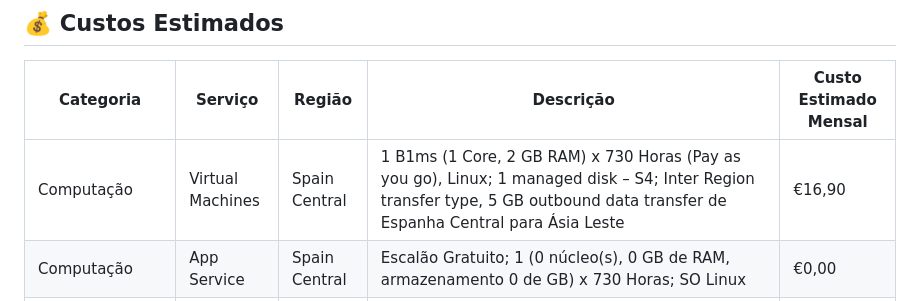
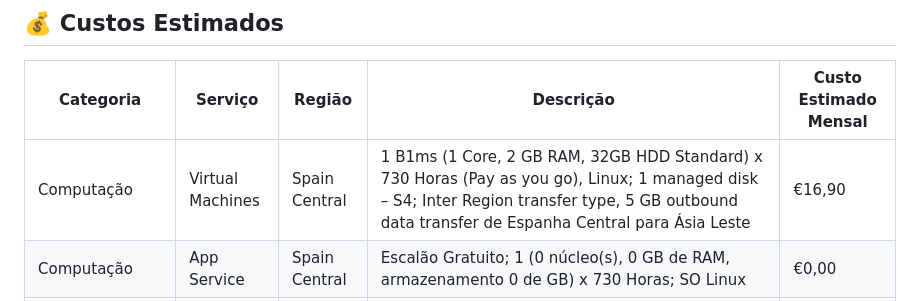
Before and after one commit to MarinaGregorini/SupermercadoBoaSorteAPI, a Markdown page: README.md, the part around the change. Drawn GitHub-style.

Commit message:
adicionei tamanho hdd custos.md

```diff
--- a/README.md
+++ b/README.md
@@ -190,7 +190,7 @@ GET http://68.221.171.29:5000/api/consumidores/<id:consumidor>/resumo
 
 | Categoria | Serviço | Região | Descrição | Custo Estimado Mensal |
 |-----------|---------|--------|------------|----------------------|
-| Computação | Virtual Machines | Spain Central | 1 B1ms (1 Core, 2 GB RAM) x 730 Horas (Pay as you go), Linux; 1 managed disk – S4; Inter Region transfer type, 5 GB outbound data transfer de Espanha Central para Ásia Leste | €16,90 |
+| Computação | Virtual Machines | Spain Central | 1 B1ms (1 Core, 2 GB RAM, 32GB HDD Standard) x 730 Horas (Pay as you go), Linux; 1 managed disk – S4; Inter Region transfer type, 5 GB outbound data transfer de Espanha Central para Ásia Leste | €16,90 |
 | Computação | App Service | Spain Central | Escalão Gratuito; 1 (0 núcleo(s), 0 GB de RAM, armazenamento 0 de GB) x 730 Horas; SO Linux | €0,00 |
 | Armazenamento | Storage Accounts | Spain Central | Armazenamento de Blobs de Blocos, Fins Gerais V2, Espaço de Nomes Não Hierárquico, LRS Redundância, Escalão de acesso Frequente, 6 GB Capacidade - \"Pay-As-You-Go\", 100 x 10 000 operações de Escrita, 5 x 10 000 Operações de Listagem e de Criação de Contentores, 300 x 10 000 operações de Leitura, 100 x 10 000 Outras operações. 1000 GB Obtenção de Dados, 1000 GB Escrita de Dados, SFTP desativado | €6,74 |
 | Suporte | Support | - | - | €0,00 |
```
